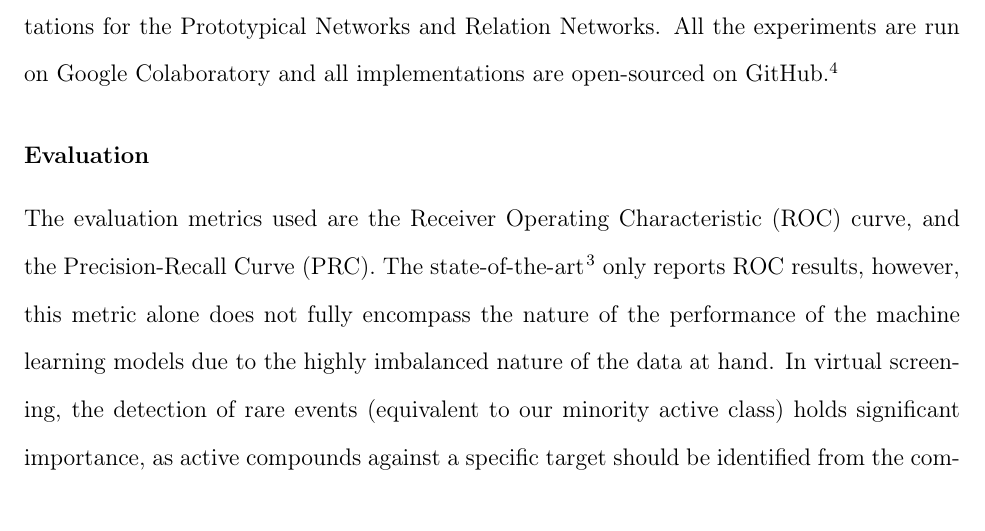
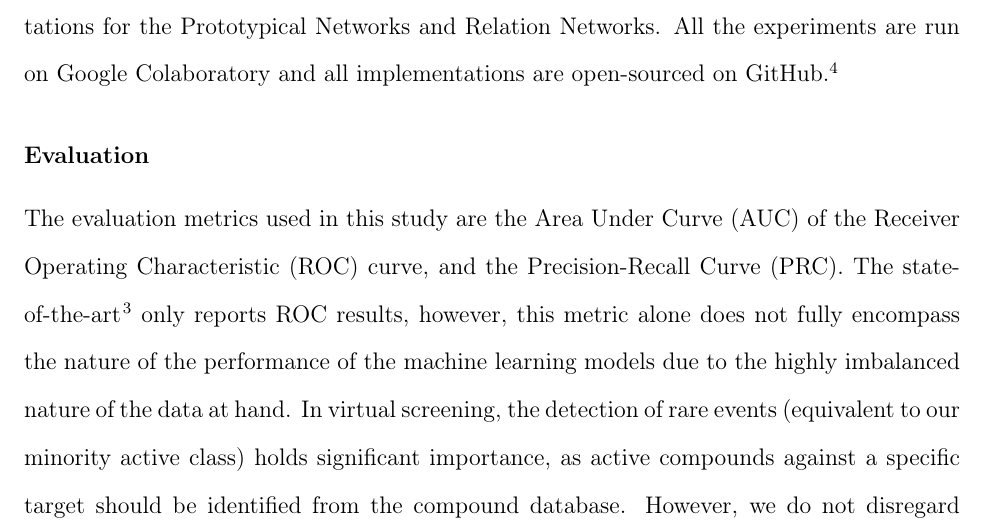
Before and after one commit to jp-um/few_shot_learning_for_low_data_drug_discovery, a LaTeX paper (paper/main.tex, which reads paper/methodology.tex): part of page 21 of 33, cut so that both start at the same text. Compiled offline with pdfLaTeX.

Commit message:
reviewing notes for DV

```diff
--- a/paper/methodology.tex
+++ b/paper/methodology.tex
@@ -147,17 +148,12 @@ We also carry out a final benchmark test in retrospect by taking a random select
 
 \subsubsection{Few-Shot Learning Models}
 
+%% TODO @@ DV to add actual architectures of each of the four models ... and to trim (aggressively) the below since it is repetitive with Episodic Section in the Methodology
+
 Episodic learning is used to train a few-shot machine learning model. \citet{vinyals2016matching} suggest that conditions during training must match those during testing. Training consists of a sequence of learning problems where the model is supplied with a \textit{support} set and a corresponding \textit{query} set. The support set consists of a few molecules sampled from each class, in our case representing the active molecules and the inactives/decoys. We consider \textit{N-way K-shot} classification tasks, where the support set contains \textit{N} classes and \textit{K} labelled molecules. \textit{N} is always assigned a value of two as we are attempting to solve a binary classification problem, whereby the model tries to classify the query molecules as active or inactive in a specific experimental assay. We experimented with a varying number of molecules for the support sets, however the minimum limit was set to one compound per class, while the maximum was set to 10 compounds per class. The \textit{2-way N-shot} formulation is what the model is presented with at test time. We sample a total of 128 query molecules for each episode, which is composed of a balanced combination of molecules from each class. If the active class for a specific target contains less than 64 molecules, the active molecules are over-sampled such that each query set contains 64 actives. We reproduce the work of \citet{altae2017low} from scratch and also apply the IterRefLSTM to the embeddings from all other networks to effectively compare our contribution to past work. Additionally, we also provide implementations for the Prototypical Networks and Relation Networks. All the experiments are run on Google Colaboratory and all implementations are open-sourced on GitHub.\footnote{Accessed From: https://github.com/danielvlla/Few-Shot-Learning-for-Low-Data-Drug-Discovery}
 
-% \makebox[0pt][l]{%
-	% \begin{minipage}{\linewidth}
-		% \centering
-		%     \includegraphics[width=1\linewidth]{img/gcn-layers.png}
-		%   \captionof{figure}{Graph processing layers in our GCN implementation. The graph convolution layers apply operations on each individual node's feature maps based on neighbouring nodes. A ReLU function activates the output from each convolutional layer. A tanh function activates the final readout layer.}
-		%  \label{fig:dvgcnarchi2}
-		% \end{minipage}
-	% }
+%% -----------------------------------------------------------------
 
 \subsubsection{Evaluation}
 
-The evaluation metrics used are the Receiver Operating Characteristic (ROC) curve, and the Precision-Recall Curve (PRC). The state-of-the-art \cite{altae2017low} only reports ROC results, however, this metric alone does not fully encompass the nature of the performance of the machine learning models due to the highly imbalanced nature of the data at hand. In virtual screening, the detection of rare events (equivalent to our minority active class) holds significant importance, as active compounds against a specific target should be identified from the compound database. However, we do not disregard the importance of correct classification of the majority inactive/decoy class, as this is also important for filtering out thousands of screened compounds. As the active class is the minority class, PR-AUC are used to evaluate how well the model can classify the active class. The former is related to a low false negative rate, meaning active compounds incorrectly classified as inactive/decoys, while high precision is attributed by a low false positive rate, meaning compounds classified as active when in fact they are inactive/decoys. The ideal scenario for predicting the minority active class is thus one where we achieve high recall and high precision. Given that the active class is in such a minority, even a small false positive rate could result in high numbers of false positives, due to the high number of the negative class examples. We apply statistical analysis on the ROC and PRC scores from the 20 test rounds for each experiment to establish whether there are significant differences between the few-shot learning models. The scores are compared against those of the model that obtained the best result for the same conditions. Comparison of results between two models is carried out using the Mann-Whitney U-test, also referred to as the Wilcoxon rank sum test \citep{mann1947test}. The tabulated results are the mean values from 20 randomly sampled test rounds, encompassing all the test targets, along with the standard deviation for each mean. The results for each individual target is available in the appendices.
+The evaluation metrics used in this study are the Area Under Curve (AUC) of the Receiver Operating Characteristic (ROC) curve, and the Precision-Recall Curve (PRC). The state-of-the-art \cite{altae2017low} only reports ROC results, however, this metric alone does not fully encompass the nature of the performance of the machine learning models due to the highly imbalanced nature of the data at hand. In virtual screening, the detection of rare events (equivalent to our minority active class) holds significant importance, as active compounds against a specific target should be identified from the compound database. However, we do not disregard the importance of correct classification of the majority inactive/decoy class, as this is also important for filtering out thousands of screened compounds. As the active class is the minority class, PR-AUC are used to evaluate how well the model can classify the active class. The former is related to a low false negative rate, meaning active compounds incorrectly classified as inactive/decoys, while high precision is attributed by a low false positive rate, meaning compounds classified as active when in fact they are inactive/decoys. The ideal scenario for predicting the minority active class is thus one where we achieve high recall and high precision. Given that the active class is in such a minority, even a small false positive rate could result in high numbers of false positives, due to the high number of the negative class examples. We apply statistical analysis on the ROC and PRC scores from the 20 test rounds for each experiment to establish whether there are significant differences between the few-shot learning models. The scores are compared against those of the model that obtained the best result for the same conditions. Comparison of results between two models is carried out using the Mann-Whitney U-test, also referred to as the Wilcoxon rank sum test \citep{mann1947test}. The tabulated results are the mean values from 20 randomly sampled test rounds, encompassing all the test targets, along with the standard deviation for each mean. The results for each individual target is available in the appendices.
```
Also changed, not shown: paper/methodology.tex (3 more changed lines).
